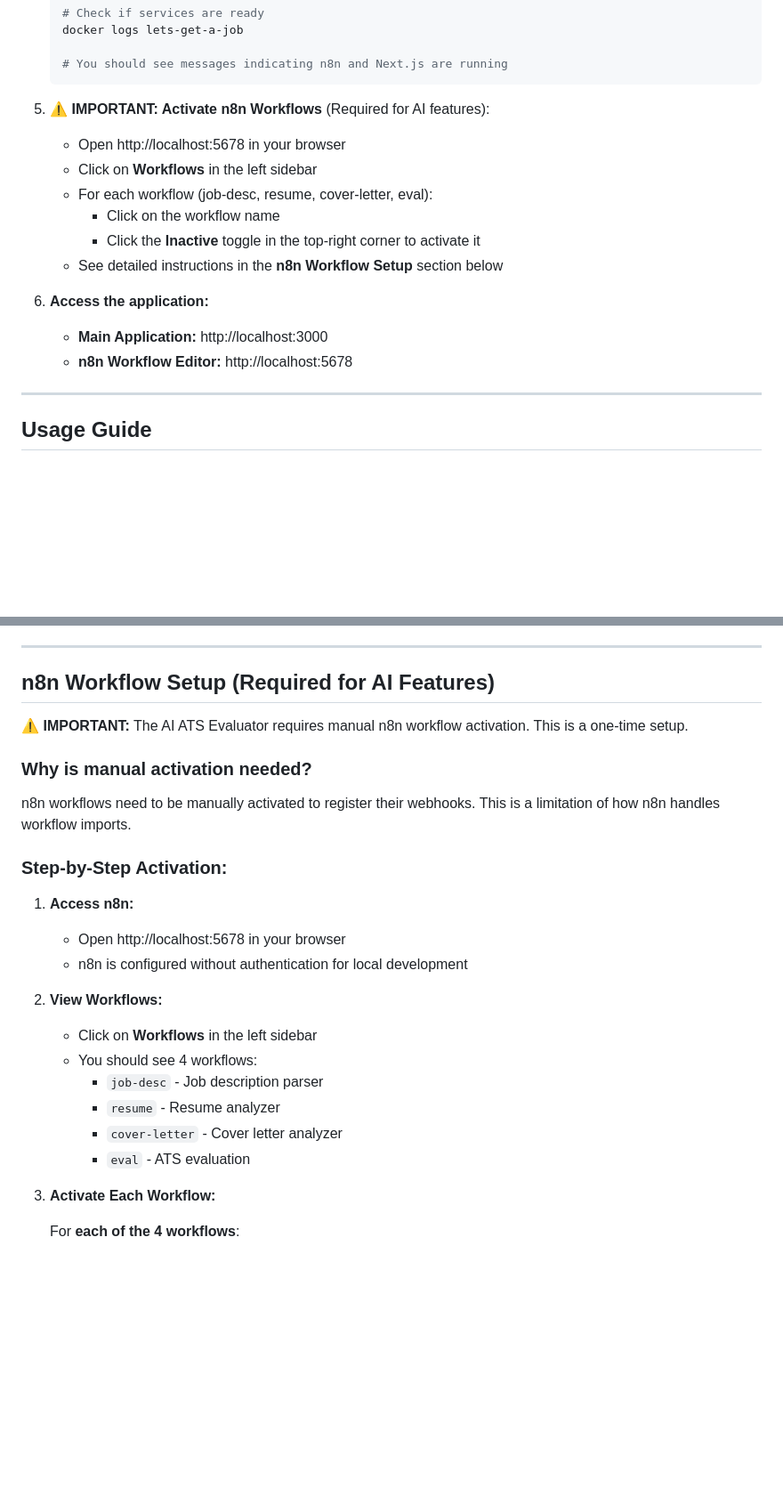
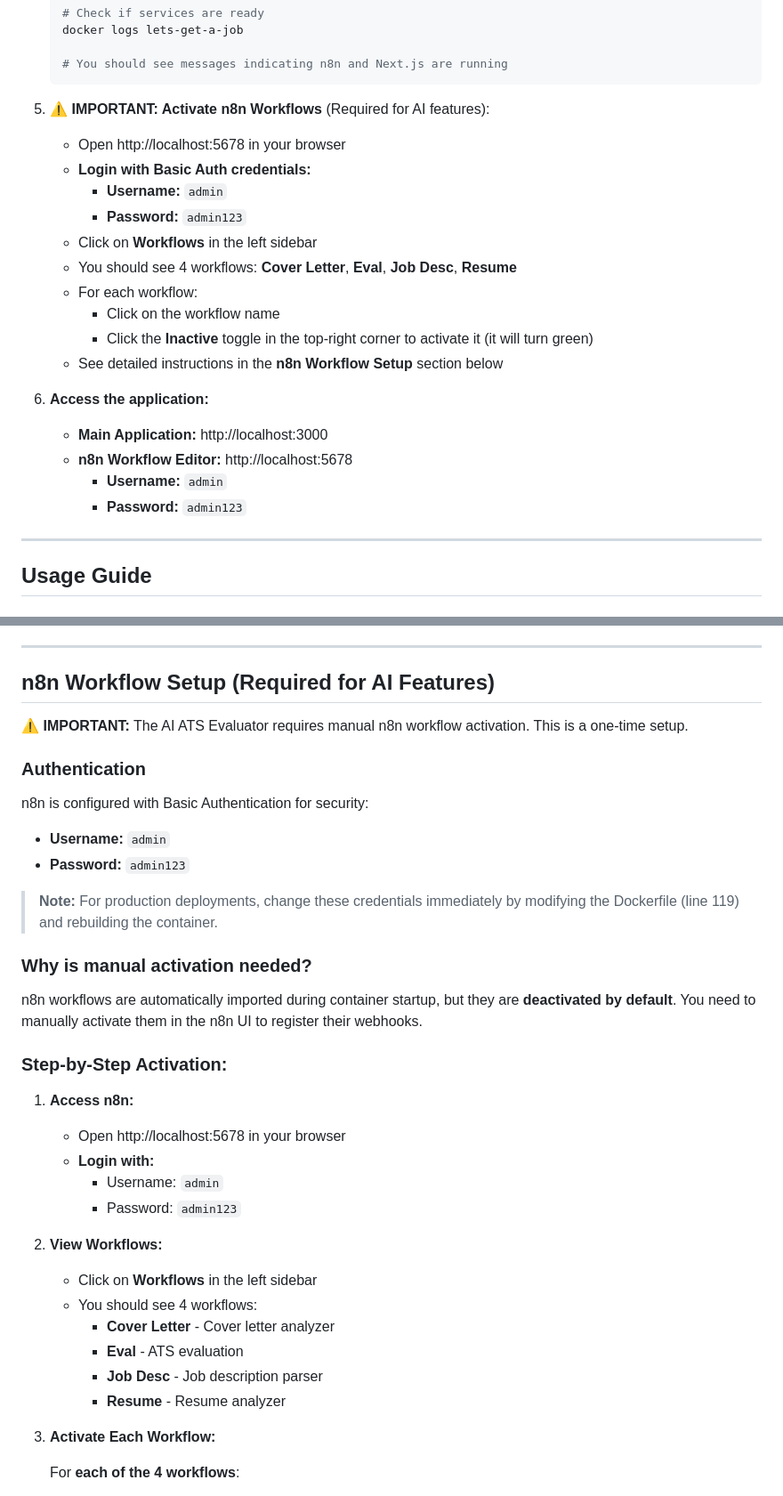
Before and after one commit to Himanshu8881212/LETS-GET-A-JOB-, a Markdown page: README.md, 2 parts joined by grey strips. Shown: that part at 89% size. GitHub-like rendering; blank space fills up the shorter version.

Commit message:
docs: Update n8n authentication credentials to Basic Auth
✅ FIXED README:
- Corrected n8n login credentials
  - Username: admin (not email)
  - Password: admin123
- Added Basic Auth explanation
- Updated workflow names to match actual imports
  - Cover Letter, Eval, Job Desc, Resume
- Clarified workflows are imported but deactivated
- Added security note for production

📝 CONTEXT:
The Dockerfile uses N8N_BASIC_AUTH_ACTIVE with username/password,
not the owner setup API. Workflows are successfully imported but
need manual activation in the UI.

🎯 USER ACTION REQUIRED:
1. Login to http://localhost:5678 with admin/admin123
2. Activate all 4 workflows manually
3. Test AI features

```diff
--- a/README.md
+++ b/README.md
@@ -72,15 +72,21 @@ A comprehensive Next.js application that helps you create ATS-compatible resumes
 
 5. **⚠️ IMPORTANT: Activate n8n Workflows** (Required for AI features):
    - Open http://localhost:5678 in your browser
+   - **Login with Basic Auth credentials:**
+     - **Username:** `admin`
+     - **Password:** `admin123`
    - Click on **Workflows** in the left sidebar
-   - For each workflow (job-desc, resume, cover-letter, eval):
+   - You should see 4 workflows: **Cover Letter**, **Eval**, **Job Desc**, **Resume**
+   - For each workflow:
      - Click on the workflow name
-     - Click the **Inactive** toggle in the top-right corner to activate it
+     - Click the **Inactive** toggle in the top-right corner to activate it (it will turn green)
    - See detailed instructions in the **n8n Workflow Setup** section below
 
 6. **Access the application:**
    - **Main Application:** http://localhost:3000
    - **n8n Workflow Editor:** http://localhost:5678
+     - **Username:** `admin`
+     - **Password:** `admin123`
 
 ---
 
@@ -144,23 +150,34 @@ Once configured:
 
 **⚠️ IMPORTANT:** The AI ATS Evaluator requires manual n8n workflow activation. This is a one-time setup.
 
+### **Authentication**
+
+n8n is configured with Basic Authentication for security:
+
+- **Username:** `admin`
+- **Password:** `admin123`
+
+> **Note:** For production deployments, change these credentials immediately by modifying the Dockerfile (line 119) and rebuilding the container.
+
 ### **Why is manual activation needed?**
 
-n8n workflows need to be manually activated to register their webhooks. This is a limitation of how n8n handles workflow imports.
+n8n workflows are automatically imported during container startup, but they are **deactivated by default**. You need to manually activate them in the n8n UI to register their webhooks.
 
 ### **Step-by-Step Activation:**
 
 1. **Access n8n:**
    - Open http://localhost:5678 in your browser
-   - n8n is configured without authentication for local development
+   - **Login with:**
+     - Username: `admin`
+     - Password: `admin123`
 
 2. **View Workflows:**
    - Click on **Workflows** in the left sidebar
    - You should see 4 workflows:
-     - `job-desc` - Job description parser
-     - `resume` - Resume analyzer
-     - `cover-letter` - Cover letter analyzer
-     - `eval` - ATS evaluation
+     - **Cover Letter** - Cover letter analyzer
+     - **Eval** - ATS evaluation
+     - **Job Desc** - Job description parser
+     - **Resume** - Resume analyzer
 
 3. **Activate Each Workflow:**
 
```
